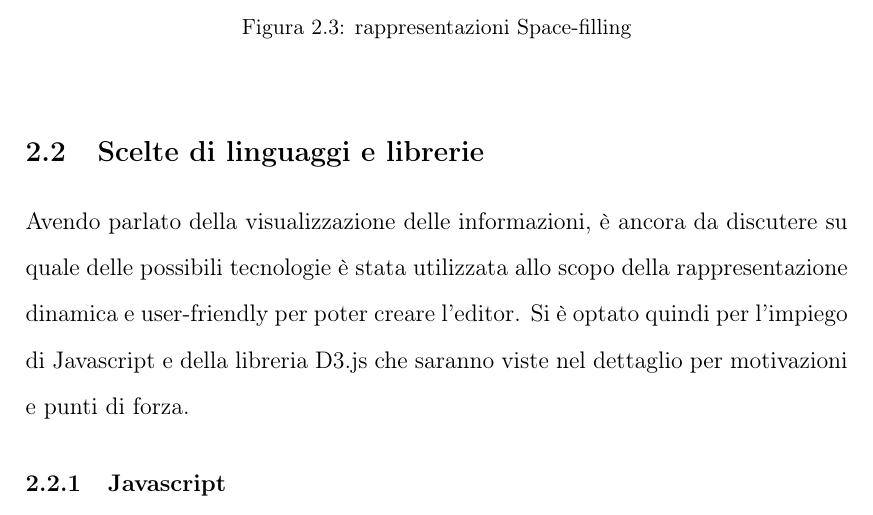
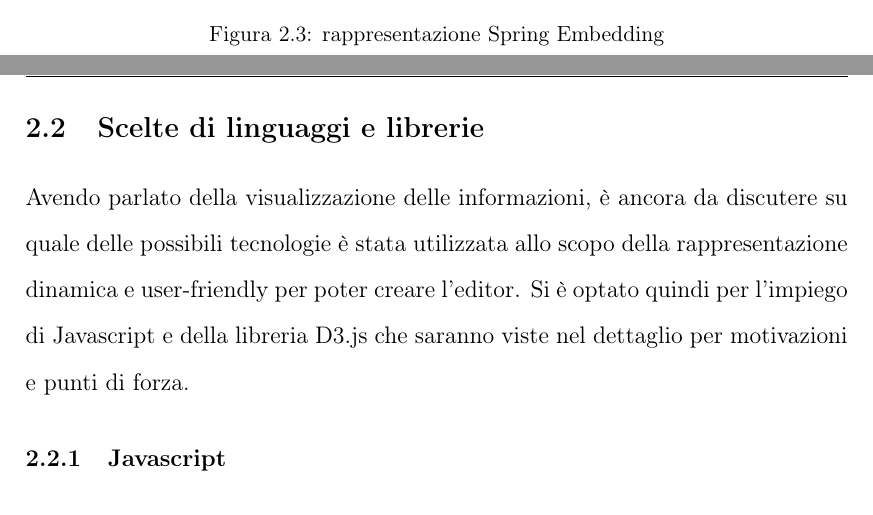
Before and after one commit to jadis1294/tesiLaureaMagistrale, a LaTeX document (mainTesi.tex, which reads Capitolo2.tex): part of page 21 of 48 before the commit and two parts of pages 23 and 24 of 51 after it, the two joined at a grey line, cut at the place of the change. Compiled offline with pdfLaTeX.

Commit message:
prova primo change

```diff
--- a/Capitolo2.tex
+++ b/Capitolo2.tex
@@ -32,7 +32,7 @@ Avendo discusso della rappresentazione dell'inclusion Tree è necessaria la stes
 	\begin{center}
 		\includegraphics[width=0.8 \linewidth]{figure/spring}
 	\end{center}
-	\caption{rappresentazioni Space-filling\label{fig:spring}}
+	\caption{rappresentazione Spring Embedding\label{fig:spring}}
 \end{figure}
 \section{Scelte di linguaggi e librerie}
 Avendo parlato della visualizzazione delle informazioni, è ancora da discutere su quale delle possibili tecnologie è stata utilizzata allo scopo della rappresentazione dinamica e user-friendly per poter creare l'editor.
```
Also changed, not shown: figure/alberoGenerico.png (added), figure/cgraphGenerico.png (added), figure/dom.png (added), figure/flatTree.png (added), figure/grafoGenerico.png (added), figure/kuratowski.png (added), figure/nodeLink.png (added), figure/spaceFilling.png (added), figure/spring.png (added), figure/uniroma3-logo.eps (added), figure/uniroma3-logo.pdf (added), mainTesi.bbl (added), mainTesi.pdf, Capitolo2.tex (2 more changed lines), 9 other files.
